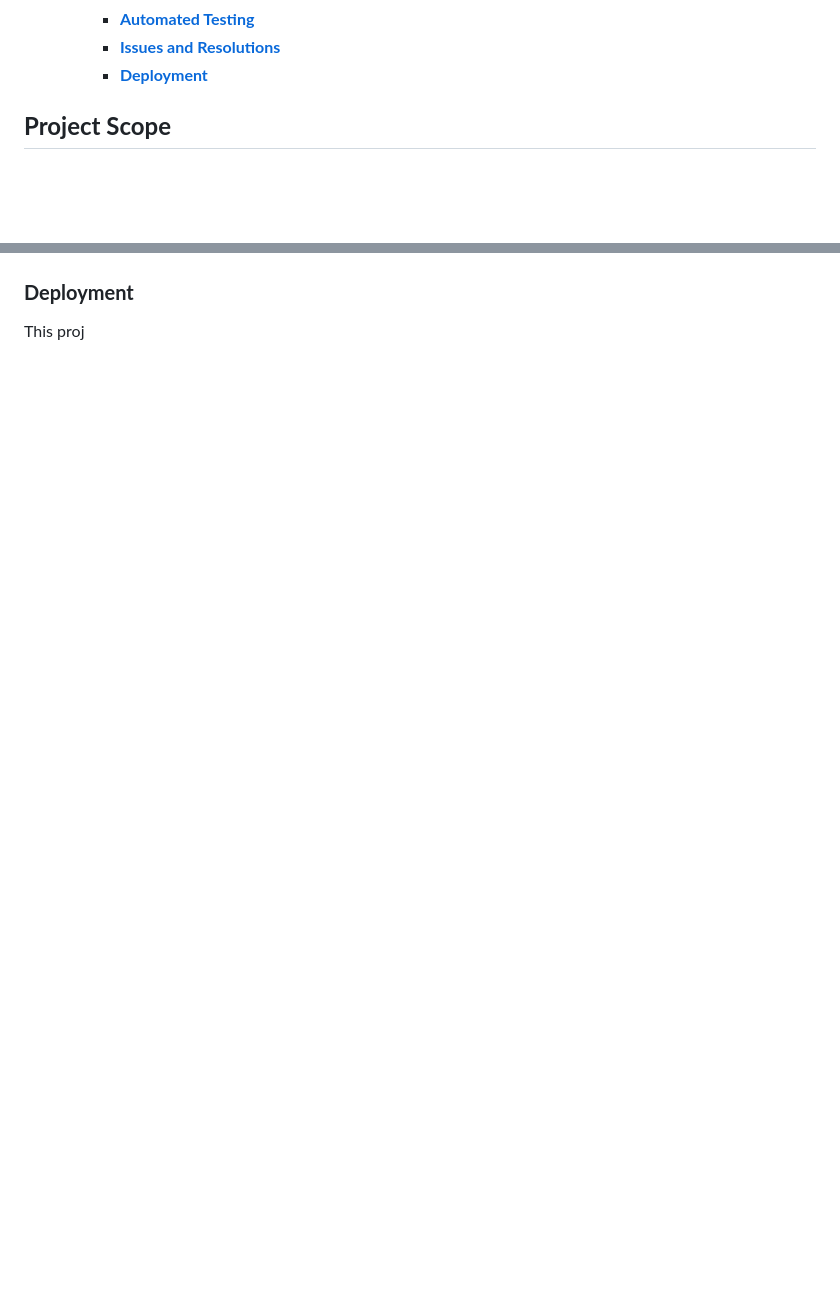
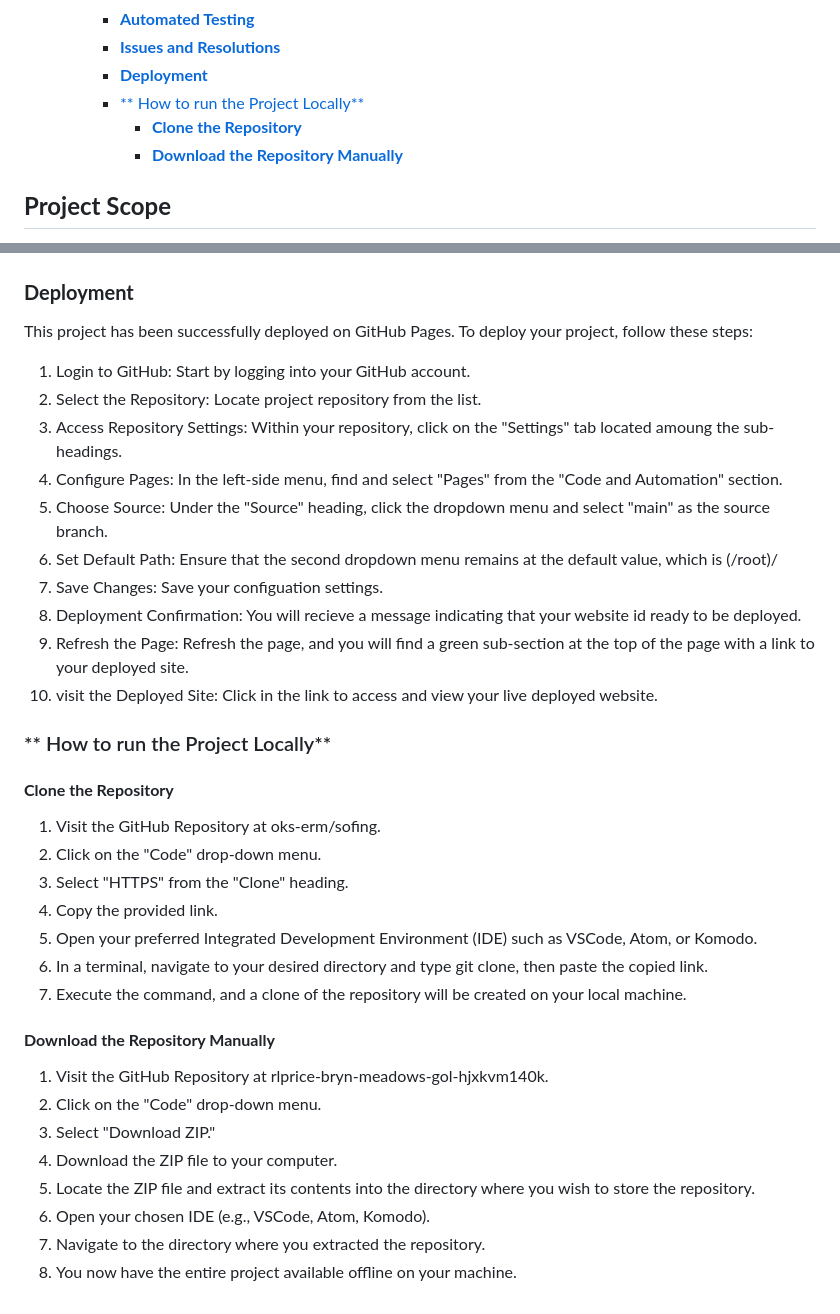
Before and after one commit to RLPrice/Bryn-Meadows-Golf-Society-Blue-Bash, a Markdown page: readme.md, 2 parts joined by grey strips. Drawn GitHub-style; blank space fills up the shorter version.

Commit message:
instructions on how to deploy and run the project locally added to readme.md

```diff
--- a/readme.md
+++ b/readme.md
@@ -49,6 +49,9 @@ Welcome to the Bryn Meadows Blue Bash Golf Society, a community of golf enthusia
     - [**Automated Testing**](#automated-testing)
     - [**Issues and Resolutions**](#issues-and-resolutions)
     - [**Deployment**](#deployment)
+    - [\*\* How to run the Project Locally\*\*](#-how-to-run-the-project-locally)
+      - [**Clone the Repository**](#clone-the-repository)
+      - [**Download the Repository Manually**](#download-the-repository-manually)
 
 ## **Project Scope**
 
@@ -418,4 +421,38 @@ Smartphone Fixtures Page
 
 ### **Deployment**
 
-This proj
+This project has been successfully deployed on GitHub Pages. To deploy your project, follow these steps:
+
+1. Login to GitHub: Start by logging into your GitHub account.
+2. Select the Repository: Locate project repository from the list.
+3. Access Repository Settings: Within your repository, click on the "Settings" tab located amoung the sub-headings.
+4. Configure Pages: In the left-side menu, find and select "Pages" from the "Code and Automation" section.
+5. Choose Source: Under the "Source" heading, click the dropdown menu and select "main" as the source branch.
+6. Set Default Path: Ensure that the second dropdown menu remains at the default value, which is (/root)/
+7. Save Changes: Save your configuation settings.
+8. Deployment Confirmation: You will recieve a message indicating that your website id ready to be deployed.
+9. Refresh the Page: Refresh the page, and you will find a green sub-section at the top of the page with a link to your deployed site.
+10. visit the Deployed Site: Click in the link to access and view your live deployed website.
+
+### ** How to run the Project Locally**
+
+#### **Clone the Repository**
+
+1. Visit the GitHub Repository at oks-erm/sofing.
+2. Click on the "Code" drop-down menu.
+3. Select "HTTPS" from the "Clone" heading.
+4. Copy the provided link.
+5. Open your preferred Integrated Development Environment (IDE) such as VSCode, Atom, or Komodo.
+6. In a terminal, navigate to your desired directory and type git clone, then  paste the copied link.
+7. Execute the command, and a clone of the repository will be created on your local machine.
+
+#### **Download the Repository Manually**
+
+1. Visit the GitHub Repository at rlprice-bryn-meadows-gol-hjxkvm140k.
+2. Click on the "Code" drop-down menu.
+3. Select "Download ZIP."
+4. Download the ZIP file to your computer.
+5. Locate the ZIP file and extract its contents into the directory where you wish to store the repository.
+6. Open your chosen IDE (e.g., VSCode, Atom, Komodo).
+7. Navigate to the directory where you extracted the repository.
+8. You now have the entire project available offline on your machine.
```
